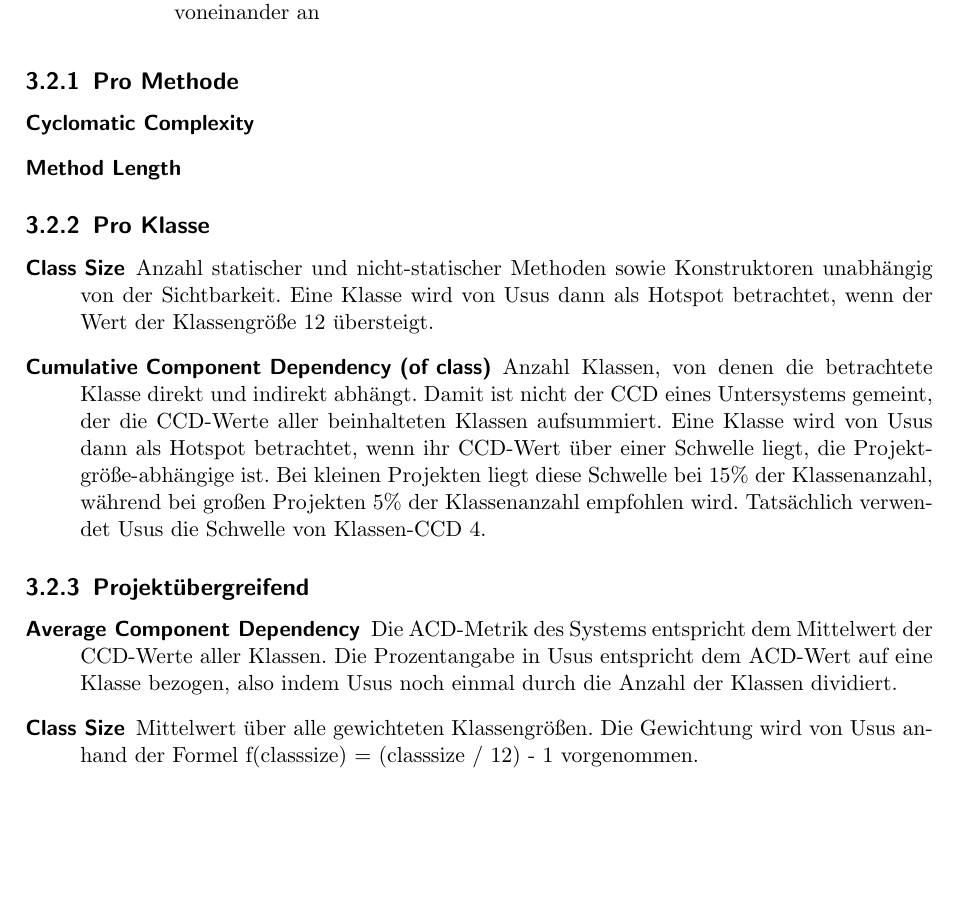
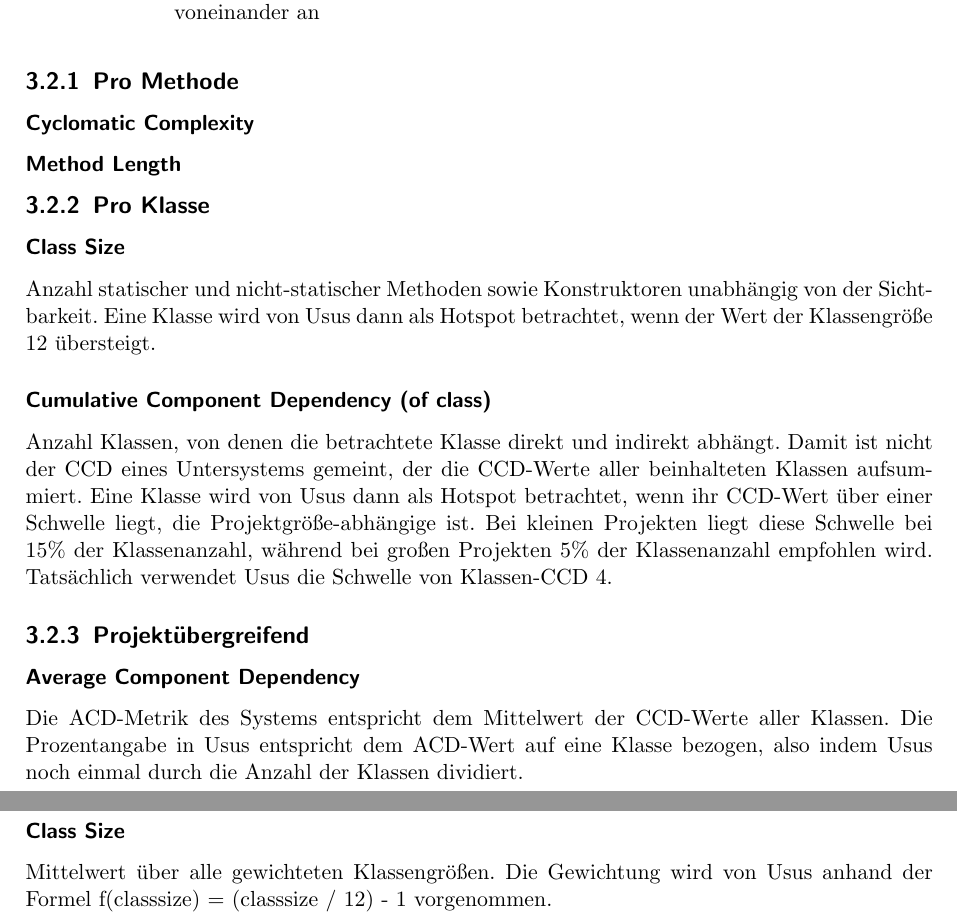
Before and after one commit to halllo/MTSS12, a LaTeX thesis (text/masterthesis.tex): part of page 13 of 26 before the commit and two parts of pages 13 and 14 of 26 after it, the two joined at a grey line, cut so that both start at the same text, the shorter picture padded with empty space. Compiled offline with pdfLaTeX; the source files are stored in an older character set and shown here as Unicode.

Commit message:
subsubsections

```diff
--- a/text/masterthesis.tex
+++ b/text/masterthesis.tex
@@ -210,22 +210,20 @@ Das in Abbildung \ref{fig:usus_graph} dargestellte Fenster besteht aus zwei Kart
 \section{Metriken}
 Das Plugin berechnet die folgenden Metriken. (Zusammenfassung und Erklärung der Metriken mit UML)
 \subsection{Pro Methode}
-\begin{description}
-\item[Cyclomatic Complexity]
-\item[Method Length]
-\end{description}
+\subsubsection{Cyclomatic Complexity}
+\subsubsection{Method Length}
 \subsection{Pro Klasse}
-\begin{description}
-\item[Class Size] Anzahl statischer und nicht-statischer Methoden sowie Konstruktoren unabhängig von der Sichtbarkeit. Eine Klasse wird von Usus dann als Hotspot betrachtet, wenn der Wert der Klassengröße 12 übersteigt.
-\item[Cumulative Component Dependency (of class)] Anzahl Klassen, von denen die betrachtete Klasse direkt und indirekt abhängt. Damit ist nicht der CCD eines Untersystems gemeint, der die CCD-Werte aller beinhalteten Klassen aufsummiert. Eine Klasse wird von Usus dann als Hotspot betrachtet, wenn ihr CCD-Wert über einer Schwelle liegt, die Projektgröße-abhängige ist. Bei kleinen Projekten liegt diese Schwelle bei 15\% der Klassenanzahl, während bei großen Projekten 5\% der Klassenanzahl empfohlen wird. Tatsächlich verwendet Usus die Schwelle von Klassen-CCD 4.
-\end{description}
+\subsubsection{Class Size}
+Anzahl statischer und nicht-statischer Methoden sowie Konstruktoren unabhängig von der Sichtbarkeit. Eine Klasse wird von Usus dann als Hotspot betrachtet, wenn der Wert der Klassengröße 12 übersteigt.
+\subsubsection{Cumulative Component Dependency (of class)}
+Anzahl Klassen, von denen die betrachtete Klasse direkt und indirekt abhängt. Damit ist nicht der CCD eines Untersystems gemeint, der die CCD-Werte aller beinhalteten Klassen aufsummiert. Eine Klasse wird von Usus dann als Hotspot betrachtet, wenn ihr CCD-Wert über einer Schwelle liegt, die Projektgröße-abhängige ist. Bei kleinen Projekten liegt diese Schwelle bei 15\% der Klassenanzahl, während bei großen Projekten 5\% der Klassenanzahl empfohlen wird. Tatsächlich verwendet Usus die Schwelle von Klassen-CCD 4.
 \subsection{Projektübergreifend}
-\begin{description}
-\item[Average Component Dependency] Die ACD-Metrik des Systems entspricht dem Mittelwert der CCD-Werte aller Klassen. Die Prozentangabe in Usus entspricht dem ACD-Wert auf eine Klasse bezogen, also indem Usus noch einmal durch die Anzahl der Klassen dividiert.
-\item[Class Size] Mittelwert über alle gewichteten Klassengrößen. Die Gewichtung wird von Usus anhand der Formel f(classsize) = (classsize / 12) - 1 vorgenommen.
-\item[Number of non-static, non-final public fields]
-\item[Packages with cyclic dependencies]
-\end{description}
+\subsubsection{Average Component Dependency}
+Die ACD-Metrik des Systems entspricht dem Mittelwert der CCD-Werte aller Klassen. Die Prozentangabe in Usus entspricht dem ACD-Wert auf eine Klasse bezogen, also indem Usus noch einmal durch die Anzahl der Klassen dividiert.
+\subsubsection{Class Size}
+Mittelwert über alle gewichteten Klassengrößen. Die Gewichtung wird von Usus anhand der Formel f(classsize) = (classsize / 12) - 1 vorgenommen.
+\subsubsection{Number of non-static, non-final public fields}
+\subsubsection{Packages with cyclic dependencies}
 
 
 
```
Also changed, not shown: 1 other file.
